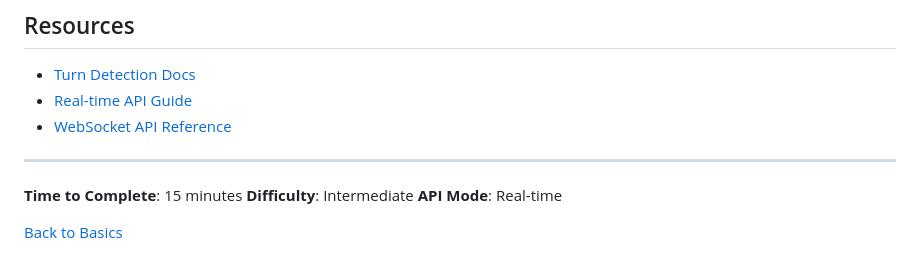
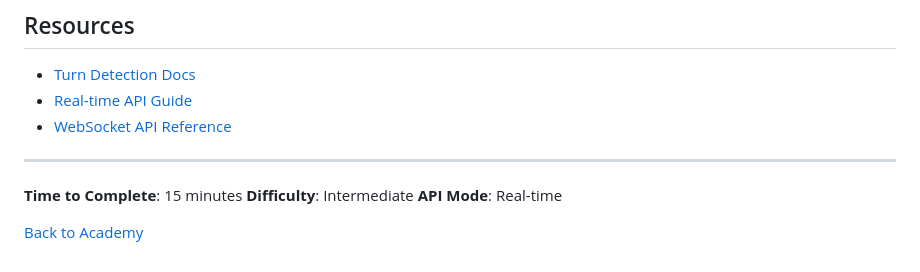
Before and after one commit to speechmatics/speechmatics-academy, a Markdown page: basics/07-turn-detection/README.md, the part around the change. Drawn GitHub-style.

```diff
--- a/basics/07-turn-detection/README.md
+++ b/basics/07-turn-detection/README.md
@@ -369,4 +369,4 @@ The Voice SDK provides a higher-level abstraction with intelligent segmentation
 **Difficulty**: Intermediate
 **API Mode**: Real-time
 
-[Back to Basics](../README.md)
+[Back to Academy](../../README.md)
```
Also changed, not shown: basics/04-audio-intelligence/README.md (+16 -15 lines), basics/05-multilingual-translation/README.md (+10 -9 lines).
